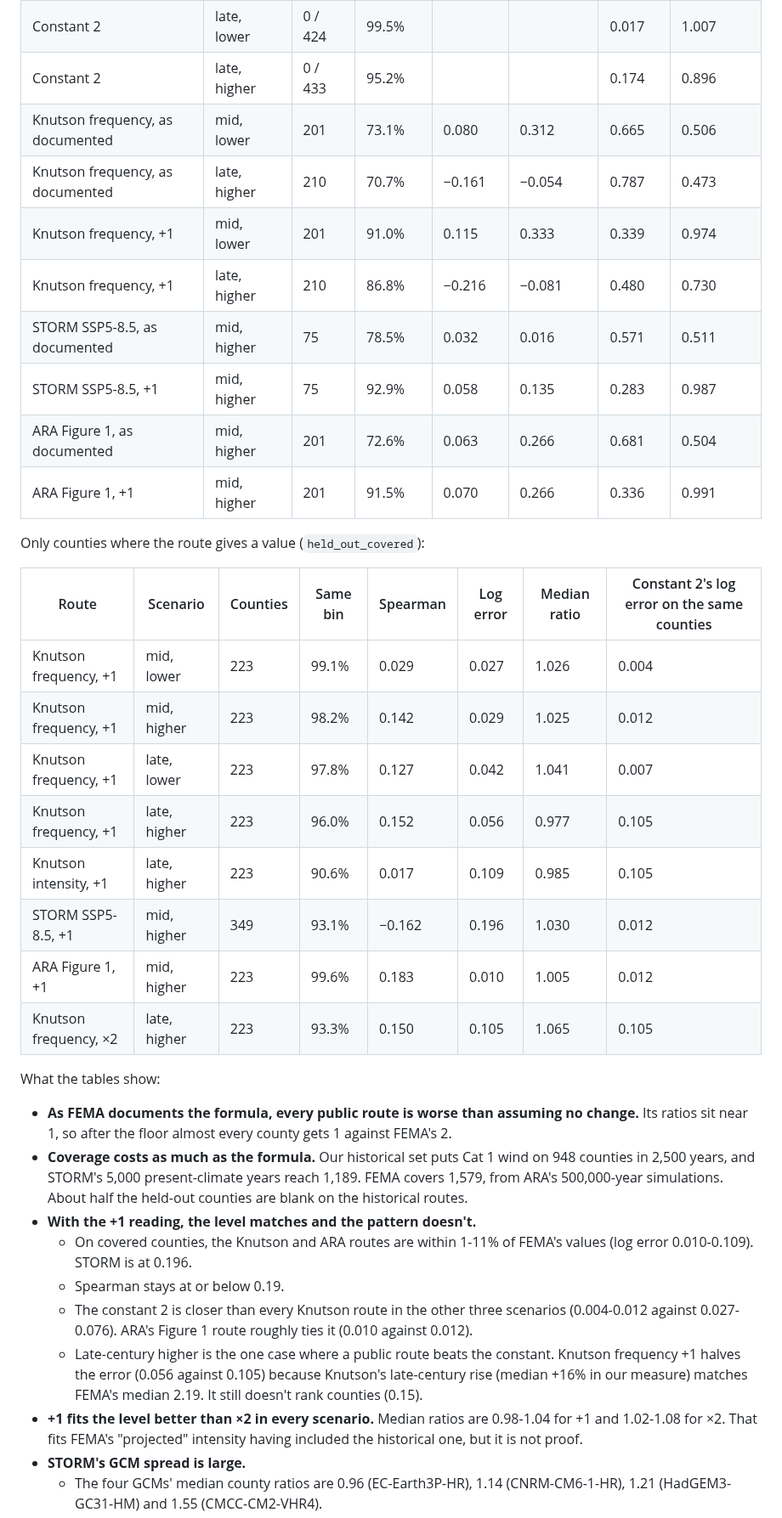
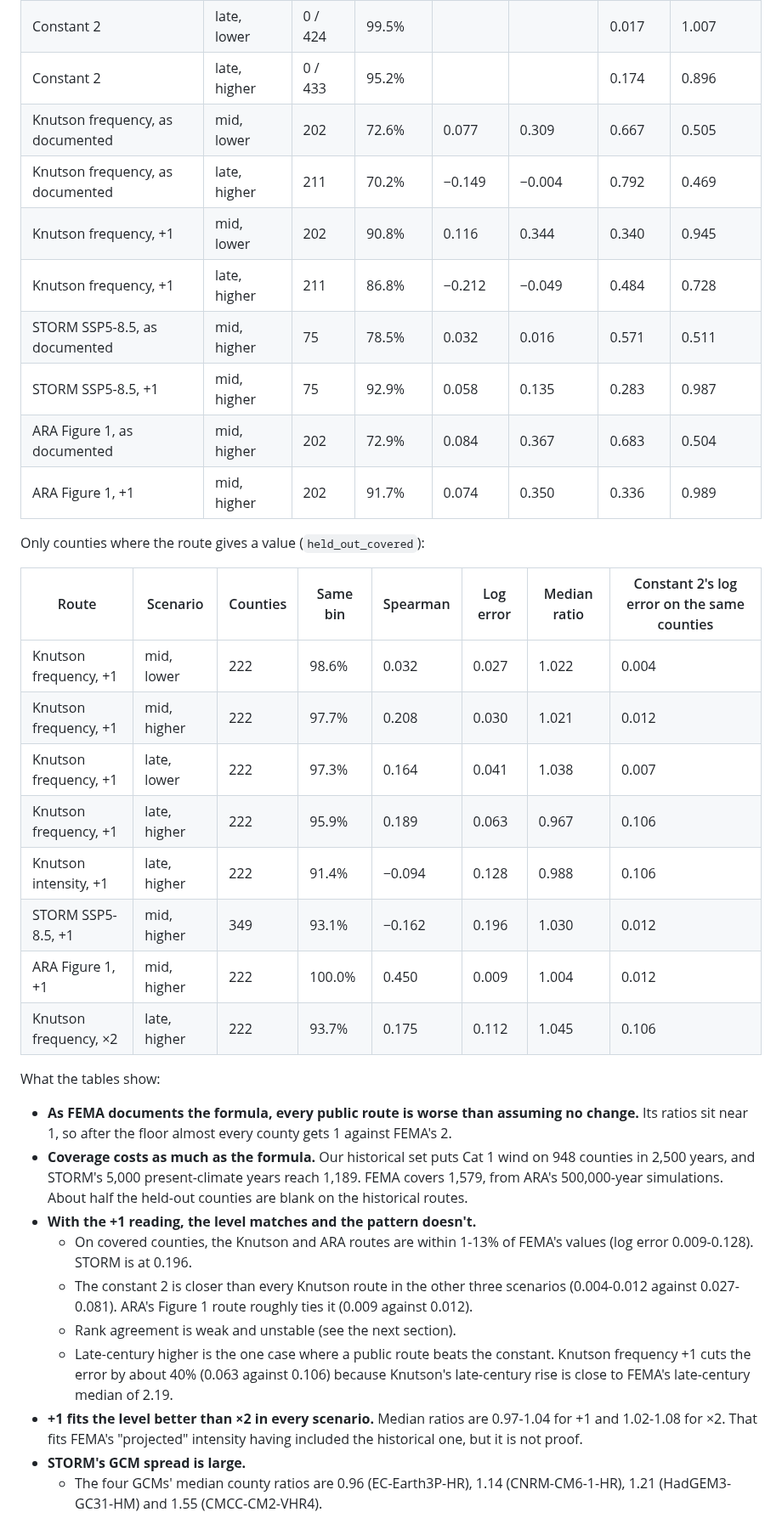
Before and after one commit to fulton-ring/agent-content-demos, a Markdown page: hurloss-public-rebuild/README.md, the part around one of its changes. Shown at 85% size. Rendered like a GitHub page.

```diff
--- a/hurloss-public-rebuild/README.md
+++ b/hurloss-public-rebuild/README.md
@@ -239,27 +244,27 @@ All held-out counties FEMA covers. A blank counts as HM = 1.
 | Constant 2 | mid, higher | 0 / 424 | 99.8% | | | 0.017 | 0.990 |
 | Constant 2 | late, lower | 0 / 424 | 99.5% | | | 0.017 | 1.007 |
 | Constant 2 | late, higher | 0 / 433 | 95.2% | | | 0.174 | 0.896 |
-| Knutson frequency, as documented | mid, lower | 201 | 73.1% | 0.080 | 0.312 | 0.665 | 0.506 |
-| Knutson frequency, as documented | late, higher | 210 | 70.7% | −0.161 | −0.054 | 0.787 | 0.473 |
-| Knutson frequency, +1 | mid, lower | 201 | 91.0% | 0.115 | 0.333 | 0.339 | 0.974 |
-| Knutson frequency, +1 | late, higher | 210 | 86.8% | −0.216 | −0.081 | 0.480 | 0.730 |
+| Knutson frequency, as documented | mid, lower | 202 | 72.6% | 0.077 | 0.309 | 0.667 | 0.505 |
+| Knutson frequency, as documented | late, higher | 211 | 70.2% | −0.149 | −0.004 | 0.792 | 0.469 |
+| Knutson frequency, +1 | mid, lower | 202 | 90.8% | 0.116 | 0.344 | 0.340 | 0.945 |
+| Knutson frequency, +1 | late, higher | 211 | 86.8% | −0.212 | −0.049 | 0.484 | 0.728 |
 | STORM SSP5-8.5, as documented | mid, higher | 75 | 78.5% | 0.032 | 0.016 | 0.571 | 0.511 |
 | STORM SSP5-8.5, +1 | mid, higher | 75 | 92.9% | 0.058 | 0.135 | 0.283 | 0.987 |
-| ARA Figure 1, as documented | mid, higher | 201 | 72.6% | 0.063 | 0.266 | 0.681 | 0.504 |
-| ARA Figure 1, +1 | mid, higher | 201 | 91.5% | 0.070 | 0.266 | 0.336 | 0.991 |
+| ARA Figure 1, as documented | mid, higher | 202 | 72.9% | 0.084 | 0.367 | 0.683 | 0.504 |
+| ARA Figure 1, +1 | mid, higher | 202 | 91.7% | 0.074 | 0.350 | 0.336 | 0.989 |
 
 Only counties where the route gives a value (`held_out_covered`):
 
 | Route | Scenario | Counties | Same bin | Spearman | Log error | Median ratio | Constant 2's log error on the same counties |
 |---|---|---|---|---|---|---|---|
-| Knutson frequency, +1 | mid, lower | 223 | 99.1% | 0.029 | 0.027 | 1.026 | 0.004 |
-| Knutson frequency, +1 | mid, higher | 223 | 98.2% | 0.142 | 0.029 | 1.025 | 0.012 |
-| Knutson frequency, +1 | late, lower | 223 | 97.8% | 0.127 | 0.042 | 1.041 | 0.007 |
-| Knutson frequency, +1 | late, higher | 223 | 96.0% | 0.152 | 0.056 | 0.977 | 0.105 |
-| Knutson intensity, +1 | late, higher | 223 | 90.6% | 0.017 | 0.109 | 0.985 | 0.105 |
+| Knutson frequency, +1 | mid, lower | 222 | 98.6% | 0.032 | 0.027 | 1.022 | 0.004 |
+| Knutson frequency, +1 | mid, higher | 222 | 97.7% | 0.208 | 0.030 | 1.021 | 0.012 |
+| Knutson frequency, +1 | late, lower | 222 | 97.3% | 0.164 | 0.041 | 1.038 | 0.007 |
+| Knutson frequency, +1 | late, higher | 222 | 95.9% | 0.189 | 0.063 | 0.967 | 0.106 |
+| Knutson intensity, +1 | late, higher | 222 | 91.4% | −0.094 | 0.128 | 0.988 | 0.106 |
 | STORM SSP5-8.5, +1 | mid, higher | 349 | 93.1% | −0.162 | 0.196 | 1.030 | 0.012 |
-| ARA Figure 1, +1 | mid, higher | 223 | 99.6% | 0.183 | 0.010 | 1.005 | 0.012 |
-| Knutson frequency, ×2 | late, higher | 223 | 93.3% | 0.150 | 0.105 | 1.065 | 0.105 |
+| ARA Figure 1, +1 | mid, higher | 222 | 100.0% | 0.450 | 0.009 | 1.004 | 0.012 |
+| Knutson frequency, ×2 | late, higher | 222 | 93.7% | 0.175 | 0.112 | 1.045 | 0.106 |
 
 What the tables show:
 
@@ -270,16 +275,15 @@ What the tables show:
   ARA's 500,000-year simulations. About half the held-out counties are blank on the historical
   routes.
 - **With the +1 reading, the level matches and the pattern doesn't.**
-  - On covered counties, the Knutson and ARA routes are within 1-11% of FEMA's values (log error
-    0.010-0.109). STORM is at 0.196.
-  - Spearman stays at or below 0.19.
+  - On covered counties, the Knutson and ARA routes are within 1-13% of FEMA's values (log error
+    0.009-0.128). STORM is at 0.196.
   - The constant 2 is closer than every Knutson route in the other three scenarios (0.004-0.012
-    against 0.027-0.076). ARA's Figure 1 route roughly ties it (0.010 against 0.012).
+    against 0.027-0.081). ARA's Figure 1 route roughly ties it (0.009 against 0.012).
+  - Rank agreement is weak and unstable (see the next section).
   - Late-century higher is the one case where a public route beats the constant. Knutson
-    frequency +1 halves the error (0.056 against 0.105) because Knutson's late-century rise
-    (median +16% in our measure) matches FEMA's median 2.19. It still doesn't rank counties
-    (0.15).
-- **+1 fits the level better than ×2 in every scenario.** Median ratios are 0.98-1.04 for +1 and
+    frequency +1 cuts the error by about 40% (0.063 against 0.106) because Knutson's late-century rise
+    is close to FEMA's late-century median of 2.19.
+- **+1 fits the level better than ×2 in every scenario.** Median ratios are 0.97-1.04 for +1 and
   1.02-1.08 for ×2. That fits FEMA's "projected" intensity having included the historical one, but
   it is not proof.
 - **STORM's GCM spread is large.**
```
Also changed, not shown: other parts of hurloss-public-rebuild/README.md (+72 -27 lines), hurloss-public-rebuild/METHOD.md (+10 -6 lines), hurloss-public-rebuild/results/map_rebuilt_ratio.png, hurloss-public-rebuild/results/scatter_held_out.png, 10 other files.
